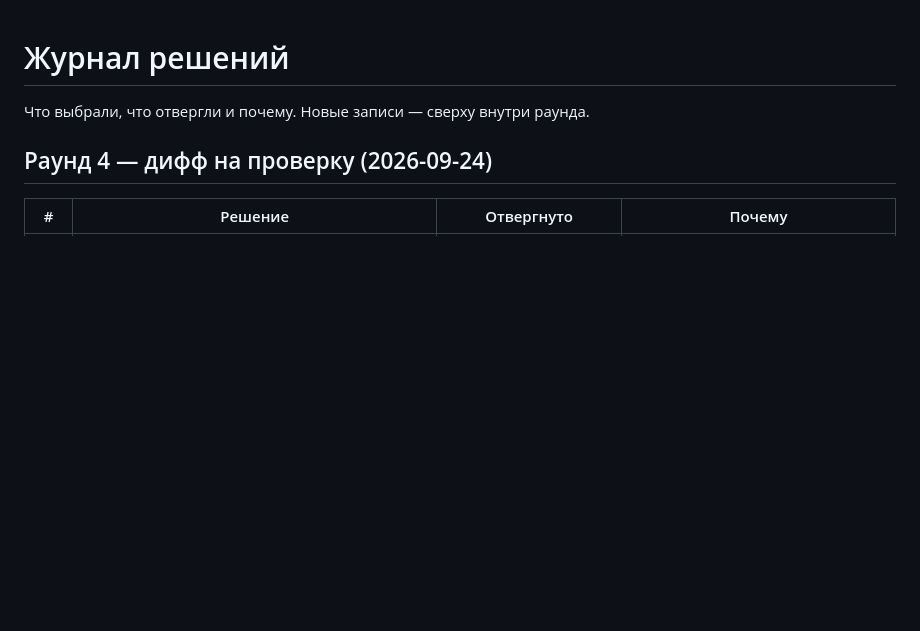
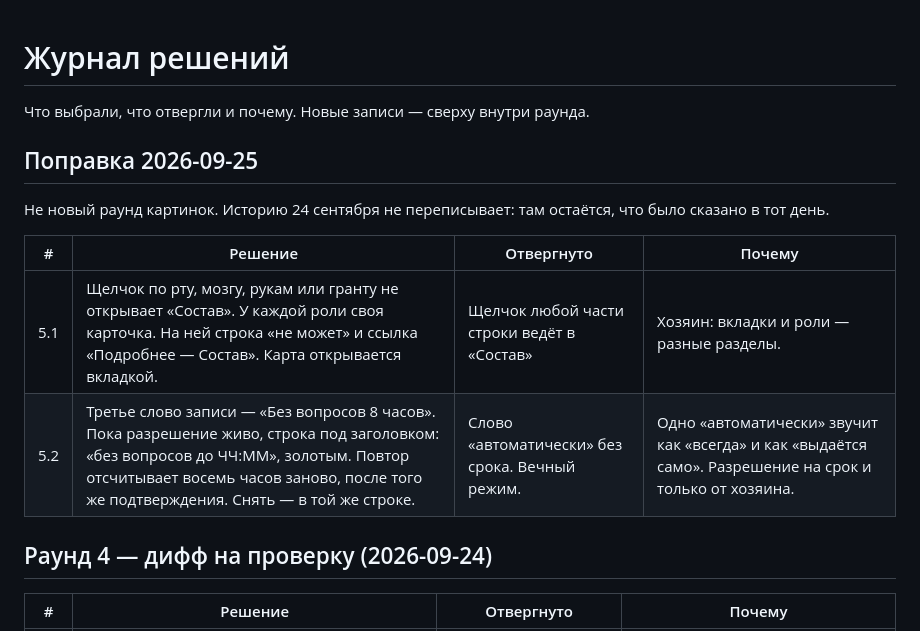
Before and after one commit to Fractal-system/fractalos-ui, a Markdown page: DECISIONS.md, the part around the change. GitHub-like rendering; blank space fills up the shorter version.

Commit message:
Поправка 2026-09-25: карточка роли и подпись восьми часов.
Исторические строки не переписаны. Кода ядра нет.

```diff
--- a/DECISIONS.md
+++ b/DECISIONS.md
@@ -1,6 +1,15 @@
 # Журнал решений
 
 Что выбрали, что отвергли и почему. Новые записи — сверху внутри раунда.
+
+## Поправка 2026-09-25
+
+Не новый раунд картинок. Историю 24 сентября не переписывает: там остаётся, что было сказано в тот день.
+
+| # | Решение | Отвергнуто | Почему |
+|---|---|---|---|
+| 5.1 | Щелчок по рту, мозгу, рукам или гранту не открывает «Состав». У каждой роли своя карточка. На ней строка «не может» и ссылка «Подробнее — Состав». Карта открывается вкладкой. | Щелчок любой части строки ведёт в «Состав» | Хозяин: вкладки и роли — разные разделы. |
+| 5.2 | Третье слово записи — «Без вопросов 8 часов». Пока разрешение живо, строка под заголовком: «без вопросов до ЧЧ:ММ», золотым. Повтор отсчитывает восемь часов заново, после того же подтверждения. Снять — в той же строке. | Слово «автоматически» без срока. Вечный режим. | Одно «автоматически» звучит как «всегда» и как «выдаётся само». Разрешение на срок и только от хозяина. |
 
 ## Раунд 4 — дифф на проверку (2026-09-24)
 
```
Also changed, not shown: rounds/01-terminal/NOTES.md (+2 -0 lines), sessions/2026-09-24.md (+2 -0 lines).
